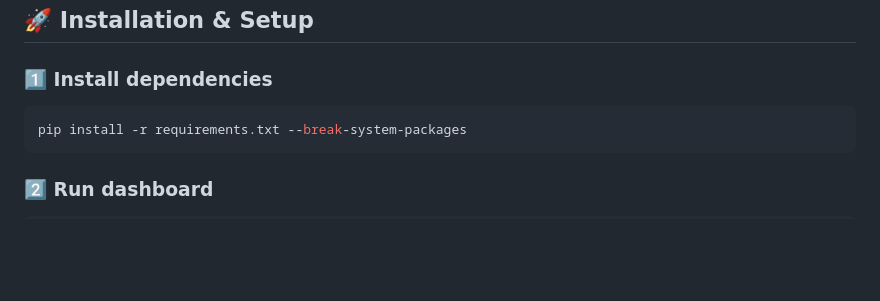
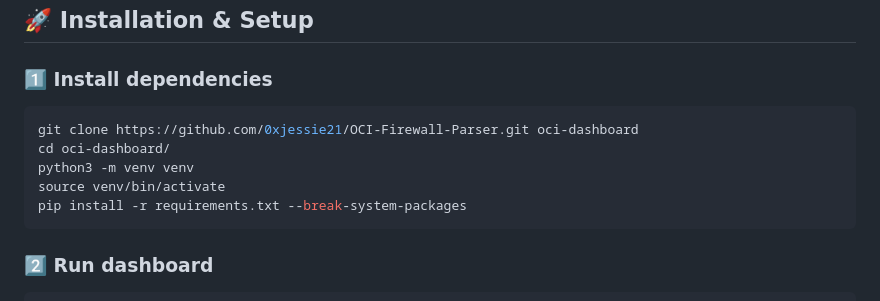
Before and after one commit to 0xjessie21/OCI-Firewall-Parser, a Markdown page: README.md, the part around the change. Rendered like a GitHub page; blank space fills up the shorter version.

````diff
--- a/README.md
+++ b/README.md
@@ -97,6 +97,10 @@ Output: **Low, Medium, High, Critical** (bukan sekedar hitungan volume).
 
 ### 1️⃣ Install dependencies
 ```bash
+git clone https://github.com/0xjessie21/OCI-Firewall-Parser.git oci-dashboard
+cd oci-dashboard/
+python3 -m venv venv
+source venv/bin/activate
 pip install -r requirements.txt --break-system-packages
 ```
 ### 2️⃣ Run dashboard
````
